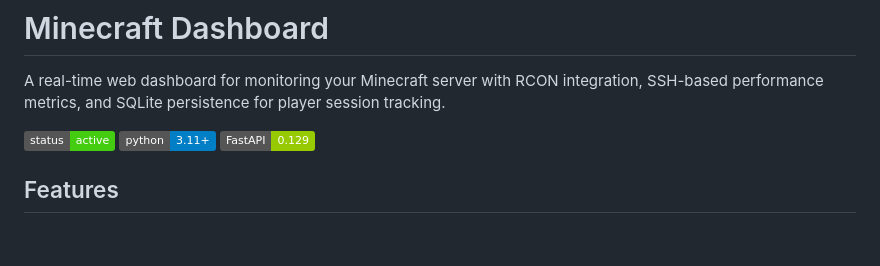
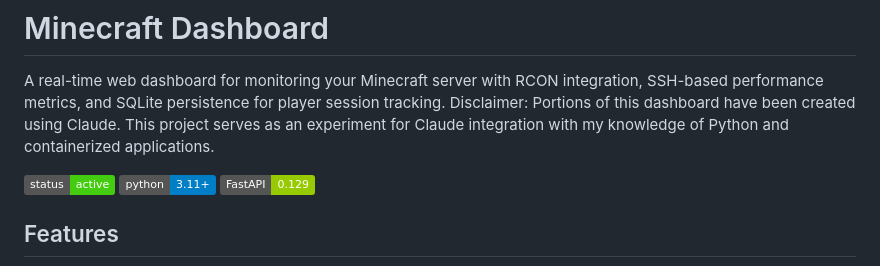
Before and after one commit to anthonyi7/minecraft-dashboard, a Markdown page: README.md, the part around the change. Rendered like a GitHub page; badges without logos; blank space fills up the shorter version.

```diff
--- a/README.md
+++ b/README.md
@@ -1,6 +1,8 @@
 # Minecraft Dashboard
 
 A real-time web dashboard for monitoring your Minecraft server with RCON integration, SSH-based performance metrics, and SQLite persistence for player session tracking.
+Disclaimer: Portions of this dashboard have been created using Claude. This project serves as an experiment for Claude integration with my knowledge of Python and containerized applications.
+
 
 ![Status](https://img.shields.io/badge/status-active-success)
 ![Python](https://img.shields.io/badge/python-3.11+-blue)
```
